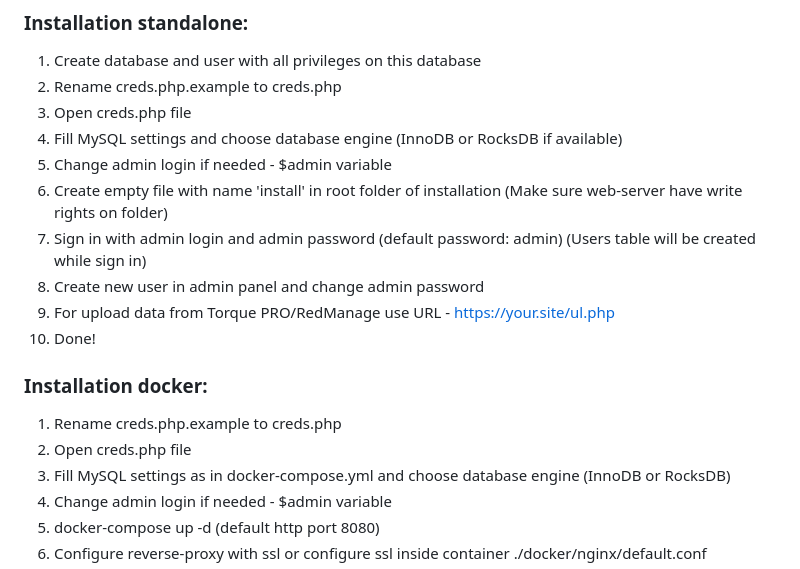
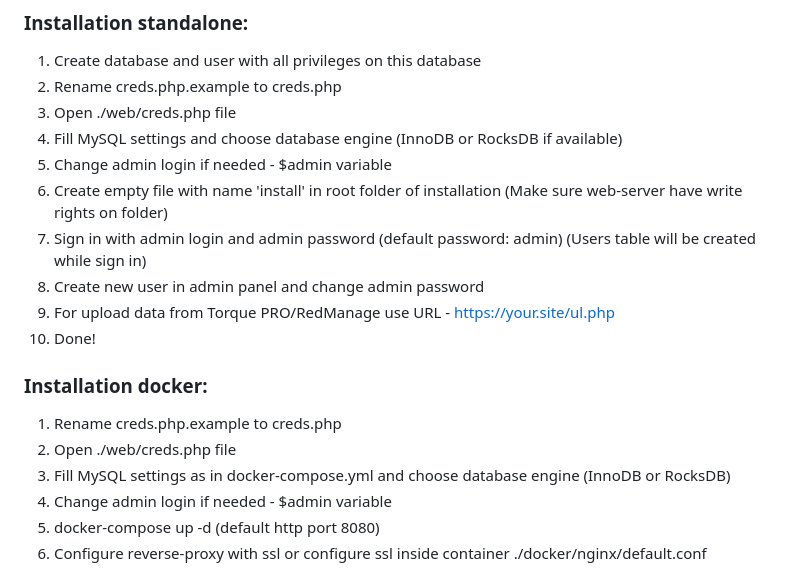
Before and after one commit to rootmax84/RedBox-Telemetry, a Markdown page: README.md, the part around the change. GitHub-like rendering.

```diff
--- a/README.md
+++ b/README.md
@@ -28,7 +28,7 @@ Forked from Open Torque Viewer. Refactored and adapted for RedBox Automotive dev
 ### Installation standalone:
 1. Create database and user with all privileges on this database
 2. Rename creds.php.example to creds.php
-3. Open creds.php file
+3. Open ./web/creds.php file
 4. Fill MySQL settings and choose database engine (InnoDB or RocksDB if available)
 5. Change admin login if needed - $admin variable
 6. Create empty file with name 'install' in root folder of installation (Make sure web-server have write rights on folder)
@@ -39,7 +39,7 @@ Forked from Open Torque Viewer. Refactored and adapted for RedBox Automotive dev
 
 ### Installation docker:
 1. Rename creds.php.example to creds.php
-2. Open creds.php file
+2. Open ./web/creds.php file
 3. Fill MySQL settings as in docker-compose.yml and choose database engine (InnoDB or RocksDB)
 4. Change admin login if needed - $admin variable
 5. docker-compose up -d (default http port 8080)
```
